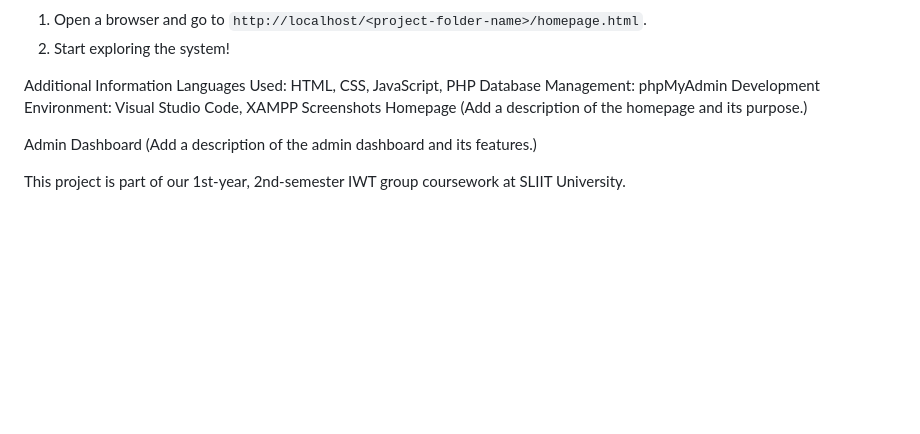
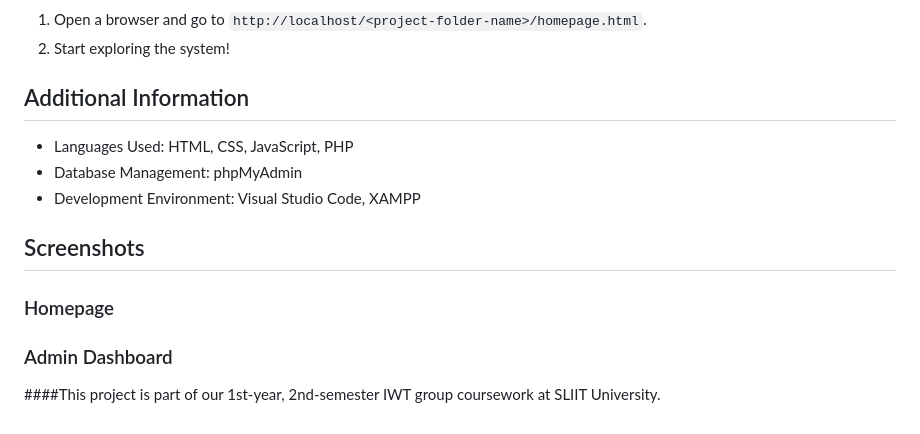
Before and after one commit to SupunPrabodha/Online-Voting-System-For-Reality-Shows, a Markdown page: README.md, the part around the change. Rendered like a GitHub page; blank space fills up the shorter version.

```diff
--- a/README.md
+++ b/README.md
@@ -91,15 +91,14 @@ This project is a group effort for our 1st-year, 2nd-semester IWT coursework, sh
 1. Open a browser and go to `http://localhost/<project-folder-name>/homepage.html`.
 2. Start exploring the system!
 
-Additional Information
-Languages Used: HTML, CSS, JavaScript, PHP
-Database Management: phpMyAdmin
-Development Environment: Visual Studio Code, XAMPP
-Screenshots
-Homepage
-(Add a description of the homepage and its purpose.)
+## Additional Information
+- Languages Used: HTML, CSS, JavaScript, PHP
+- Database Management: phpMyAdmin
+- Development Environment: Visual Studio Code, XAMPP
 
-Admin Dashboard
-(Add a description of the admin dashboard and its features.)
+## Screenshots
+### Homepage
 
-This project is part of our 1st-year, 2nd-semester IWT group coursework at SLIIT University.
+### Admin Dashboard
+
+####This project is part of our 1st-year, 2nd-semester IWT group coursework at SLIIT University.
```
